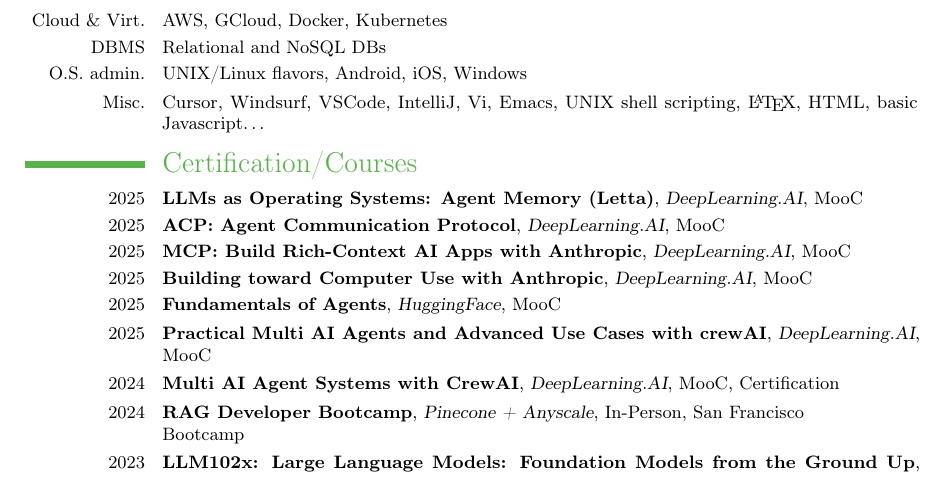
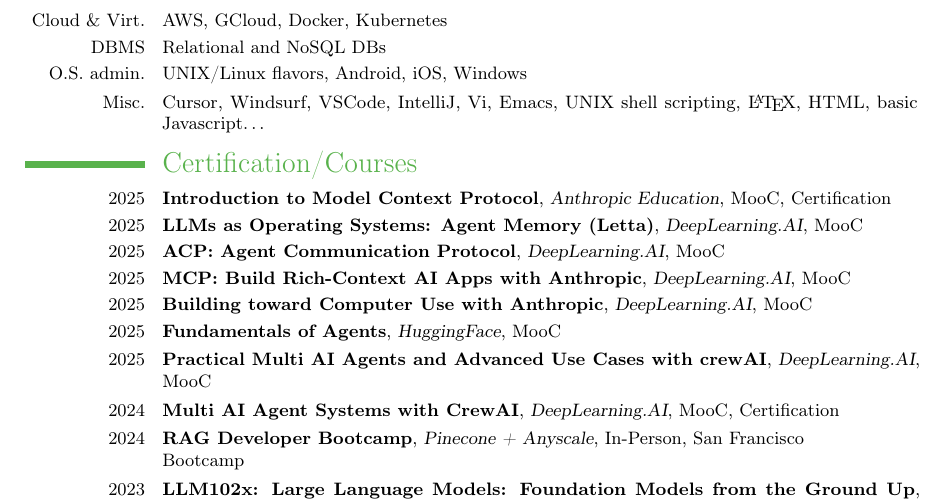
Before and after one commit to francisco-perez-sorrosal/cv, a LaTeX CV (2025_FranciscoPerezSorrosal_CV_English.tex): part of page 7 of 9, cut so that both start at the same text. Compiled offline with pdfLaTeX.

Commit message:
Add MCP course from Anthropic

```diff
--- a/2025_FranciscoPerezSorrosal_CV_English.tex
+++ b/2025_FranciscoPerezSorrosal_CV_English.tex
@@ -358,6 +358,7 @@
 \vspace{0.2cm}
 %------------- EDUCATION --------------------------------------------
 \section{Certification/Courses}
+\cventry{2025}{Introduction to Model Context Protocol}{Anthropic Education}{MooC}{\href{http://verify.skilljar.com/c/aaofdzhtwit2}{Certification}}{}
 \cventry{2025}{LLMs as Operating Systems: Agent Memory (Letta)}{DeepLearning.AI}{MooC}{}{}
 \cventry{2025}{ACP: Agent Communication Protocol}{DeepLearning.AI}{MooC}{}{}
 \cventry{2025}{MCP: Build Rich-Context AI Apps with Anthropic}{DeepLearning.AI}{MooC}{}{}
```
Also changed, not shown: 2025_FranciscoPerezSorrosal_CV_English.pdf.
